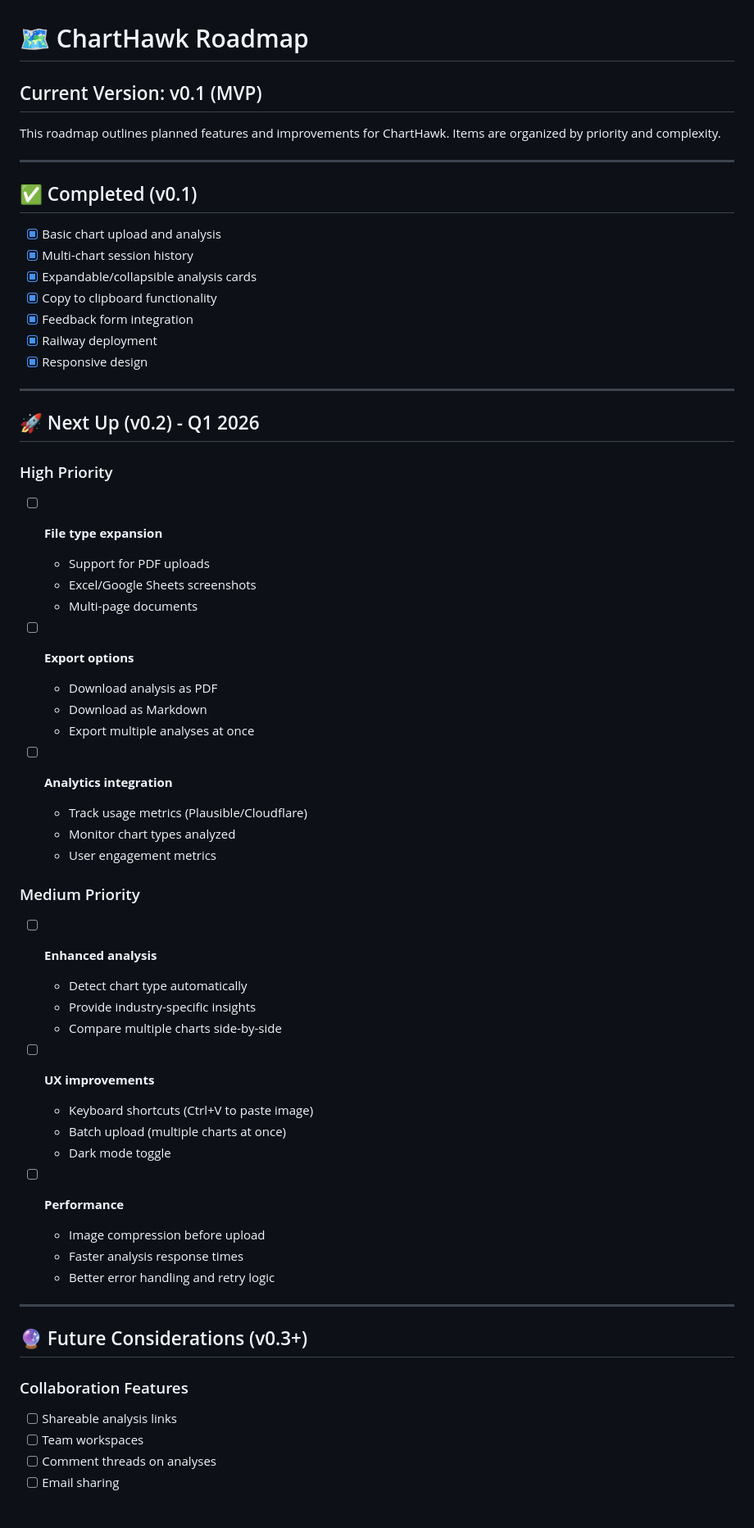
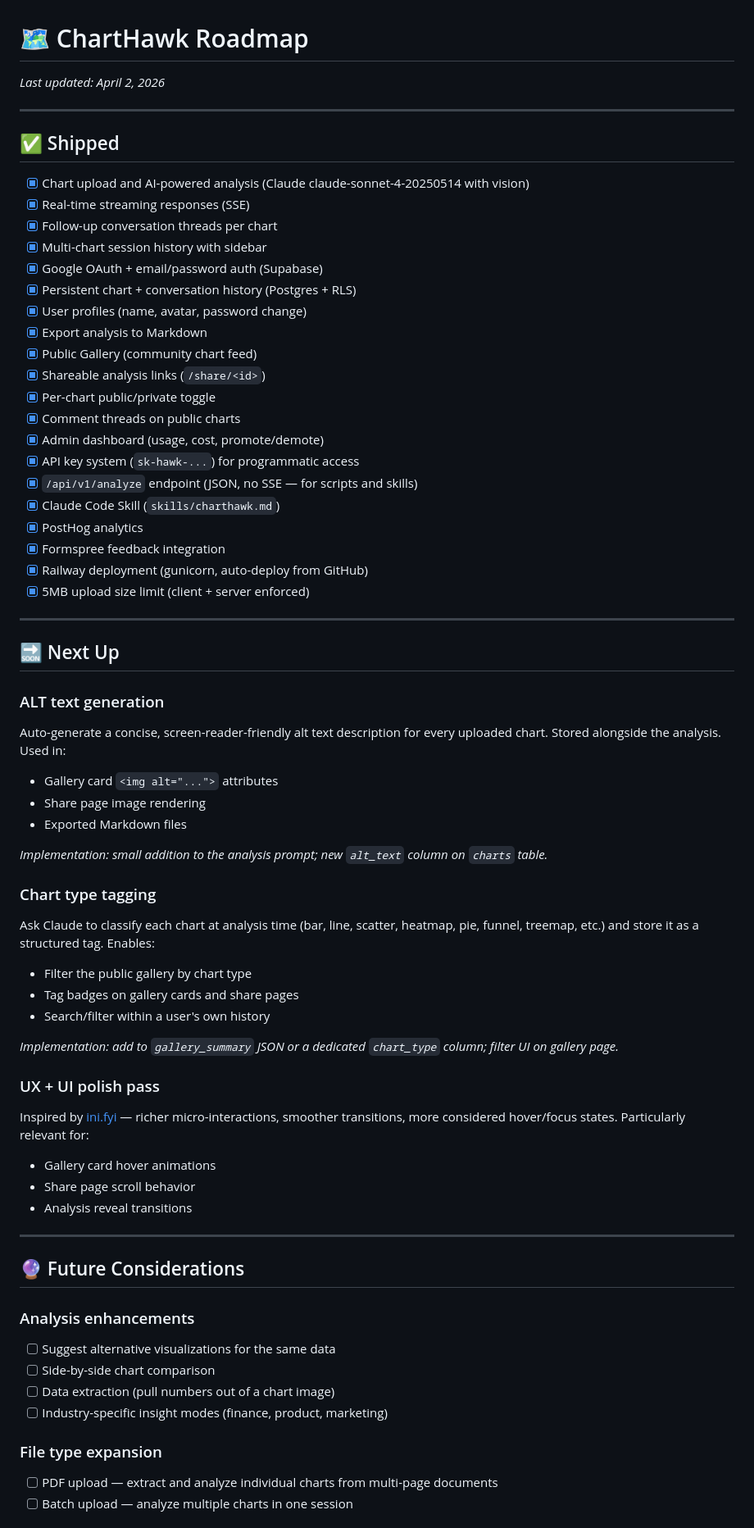
Before and after one commit to iamctodd/chart_explainer, a Markdown page: ROADMAP.md, the part around one of its changes. Shown at 82% size. Rendered like a GitHub page.

Commit message:
Update ROADMAP: reflect shipped features, add ALT text + chart tagging + UX polish to next up
Co-Authored-By: Claude Sonnet 4.6 <noreply@anthropic.com>

```diff
--- a/ROADMAP.md
+++ b/ROADMAP.md
@@ -1,67 +1,69 @@
 # 🗺️ ChartHawk Roadmap
 
-## Current Version: v0.1 (MVP)
-
-This roadmap outlines planned features and improvements for ChartHawk. Items are organized by priority and complexity.
+*Last updated: April 2, 2026*
 
 ---
 
-## ✅ Completed (v0.1)
+## ✅ Shipped
 
-- [x] Basic chart upload and analysis
-- [x] Multi-chart session history
-- [x] Expandable/collapsible analysis cards
-- [x] Copy to clipboard functionality
-- [x] Feedback form integration
-- [x] Railway deployment
-- [x] Responsive design
+- [x] Chart upload and AI-powered analysis (Claude claude-sonnet-4-20250514 with vision)
+- [x] Real-time streaming responses (SSE)
+- [x] Follow-up conversation threads per chart
+- [x] Multi-chart session history with sidebar
+- [x] Google OAuth + email/password auth (Supabase)
+- [x] Persistent chart + conversation history (Postgres + RLS)
+- [x] User profiles (name, avatar, password change)
+- [x] Export analysis to Markdown
+- [x] Public Gallery (community chart feed)
+- [x] Shareable analysis links (`/share/<id>`)
+- [x] Per-chart public/private toggle
+- [x] Comment threads on public charts
+- [x] Admin dashboard (usage, cost, promote/demote)
+- [x] API key system (`sk-hawk-...`) for programmatic access
+- [x] `/api/v1/analyze` endpoint (JSON, no SSE — for scripts and skills)
+- [x] Claude Code Skill (`skills/charthawk.md`)
+- [x] PostHog analytics
+- [x] Formspree feedback integration
+- [x] Railway deployment (gunicorn, auto-deploy from GitHub)
+- [x] 5MB upload size limit (client + server enforced)
 
 ---
 
-## 🚀 Next Up (v0.2) - Q1 2026
+## 🔜 Next Up
 
-### High Priority
+### ALT text generation
+Auto-generate a concise, screen-reader-friendly alt text description for every uploaded chart. Stored alongside the analysis. Used in:
+- Gallery card `<img alt="...">` attributes
+- Share page image rendering
+- Exported Markdown files
 
-- [ ] **File type expansion**
-  - Support for PDF uploads
-  - Excel/Google Sheets screenshots
-  - Multi-page documents
+*Implementation: small addition to the analysis prompt; new `alt_text` column on `charts` table.*
 
-- [ ] **Export options**
-  - Download analysis as PDF
-  - Download as Markdown
-  - Export multiple analyses at once
+### Chart type tagging
+Ask Claude to classify each chart at analysis time (bar, line, scatter, heatmap, pie, funnel, treemap, etc.) and store it as a structured tag. Enables:
+- Filter the public gallery by chart type
+- Tag badges on gallery cards and share pages
+- Search/filter within a user's own history
 
-- [ ] **Analytics integration**
-  - Track usage metrics (Plausible/Cloudflare)
-  - Monitor chart types analyzed
-  - User engagement metrics
+*Implementation: add to `gallery_summary` JSON or a dedicated `chart_type` column; filter UI on gallery page.*
 
-### Medium Priority
-
-- [ ] **Enhanced analysis**
-  - Detect chart type automatically
-  - Provide industry-specific insights
-  - Compare multiple charts side-by-side
-
-- [ ] **UX improvements**
-  - Keyboard shortcuts (Ctrl+V to paste image)
-  - Batch upload (multiple charts at once)
-  - Dark mode toggle
-
-- [ ] **Performance**
-  - Image compression before upload
-  - Faster analysis response times
-  - Better error handling and retry logic
+### UX + UI polish pass
+Inspired by [ini.fyi](https://ini.fyi) — richer micro-interactions, smoother transitions, more considered hover/focus states. Particularly relevant for:
+- Gallery card hover animations
+- Share page scroll behavior
+- Analysis reveal transitions
 
 ---
 
-## 🔮 Future Considerations (v0.3+)
+## 🔮 Future Considerations
 
-### Collaboration Features
+### Analysis enhancements
+- [ ] Suggest alternative visualizations for the same data
+- [ ] Side-by-side chart comparison
+- [ ] Data extraction (pull numbers out of a chart image)
+- [ ] Industry-specific insight modes (finance, product, marketing)
 
-- [ ] Shareable analysis links
-- [ ] Team workspaces
-- [ ] Comment threads on analyses
-- [ ] Email sharing
+### File type expansion
+- [ ] PDF upload — extract and analyze individual charts from multi-page documents
+- [ ] Batch upload — analyze multiple charts in one session
 
```
Also changed, not shown: other parts of ROADMAP.md (+27 -75 lines).
